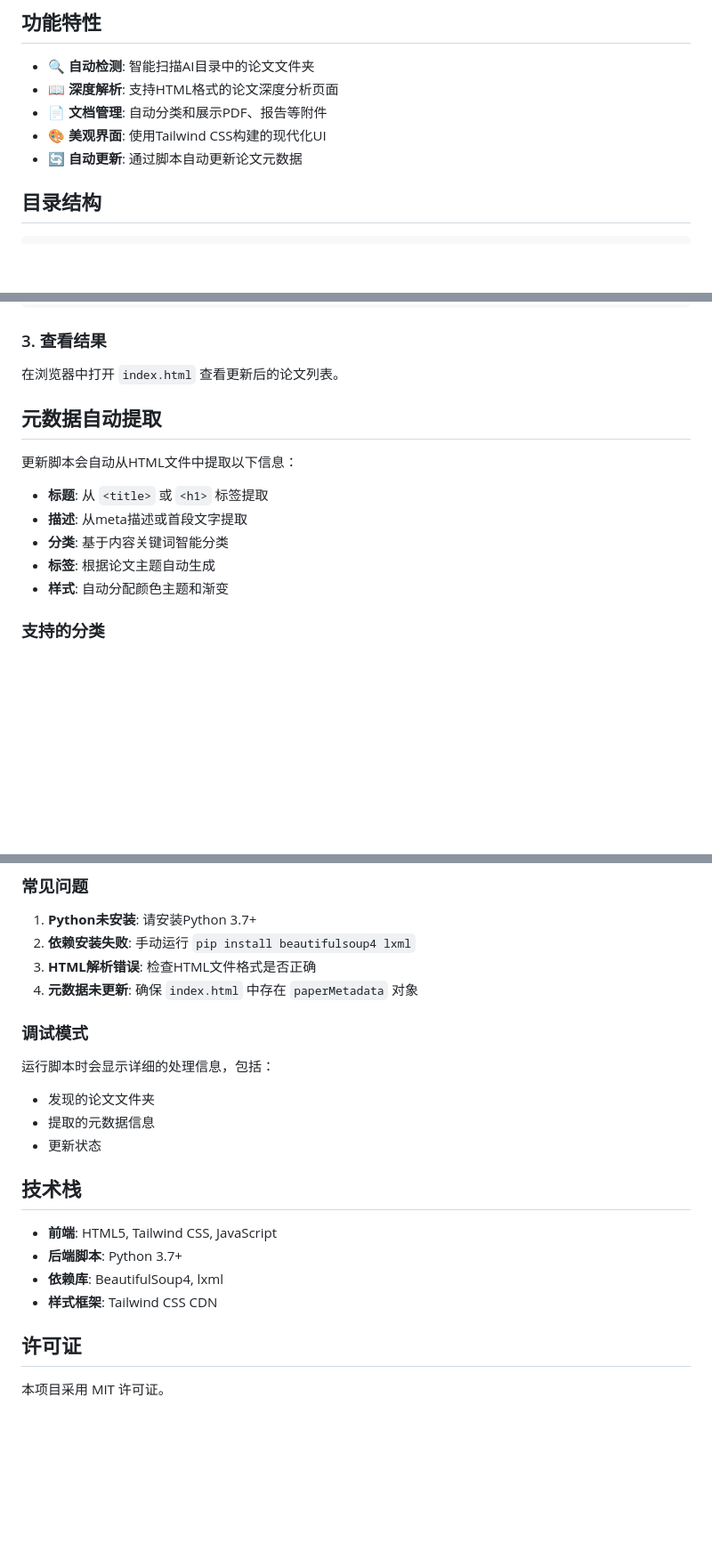
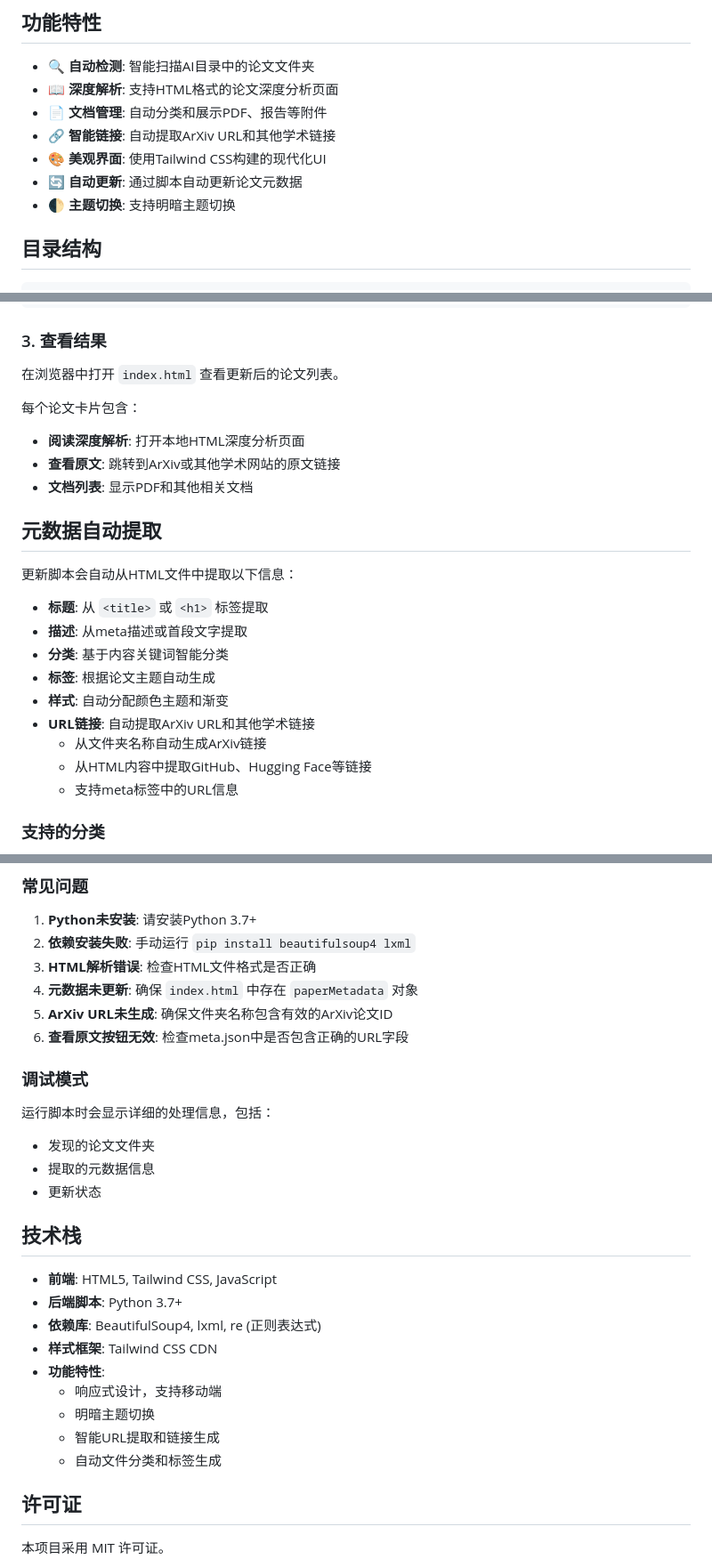
Before and after one commit to joei4cm/ArxivDeepReader, a Markdown page: README.md, 3 parts joined by grey strips. Shown at 89% size. Rendered like a GitHub page; blank space fills up the shorter version.

Commit message:
docs: update README with new features and improvements
- Add documentation for new smart URL extraction feature
- Document theme switching functionality
- Include details about paper card components
- Update troubleshooting section with new issues
- Expand technical specifications with new dependencies

```diff
--- a/README.md
+++ b/README.md
@@ -7,8 +7,10 @@
 - 🔍 **自动检测**: 智能扫描AI目录中的论文文件夹
 - 📖 **深度解析**: 支持HTML格式的论文深度分析页面
 - 📄 **文档管理**: 自动分类和展示PDF、报告等附件
+- 🔗 **智能链接**: 自动提取ArXiv URL和其他学术链接
 - 🎨 **美观界面**: 使用Tailwind CSS构建的现代化UI
 - 🔄 **自动更新**: 通过脚本自动更新论文元数据
+- 🌓 **主题切换**: 支持明暗主题切换
 
 ## 目录结构
 
@@ -61,6 +63,11 @@ python update_metadata.py
 ### 3. 查看结果
 在浏览器中打开 `index.html` 查看更新后的论文列表。
 
+每个论文卡片包含：
+- **阅读深度解析**: 打开本地HTML深度分析页面
+- **查看原文**: 跳转到ArXiv或其他学术网站的原文链接
+- **文档列表**: 显示PDF和其他相关文档
+
 ## 元数据自动提取
 
 更新脚本会自动从HTML文件中提取以下信息：
@@ -70,6 +77,10 @@ python update_metadata.py
 - **分类**: 基于内容关键词智能分类
 - **标签**: 根据论文主题自动生成
 - **样式**: 自动分配颜色主题和渐变
+- **URL链接**: 自动提取ArXiv URL和其他学术链接
+  - 从文件夹名称自动生成ArXiv链接
+  - 从HTML内容中提取GitHub、Hugging Face等链接
+  - 支持meta标签中的URL信息
 
 ### 支持的分类
 
@@ -118,6 +129,8 @@ def categorize_content(self, content_text: str, title: str) -> tuple:
 2. **依赖安装失败**: 手动运行 `pip install beautifulsoup4 lxml`
 3. **HTML解析错误**: 检查HTML文件格式是否正确
 4. **元数据未更新**: 确保 `index.html` 中存在 `paperMetadata` 对象
+5. **ArXiv URL未生成**: 确保文件夹名称包含有效的ArXiv论文ID
+6. **查看原文按钮无效**: 检查meta.json中是否包含正确的URL字段
 
 ### 调试模式
 
@@ -130,8 +143,13 @@ def categorize_content(self, content_text: str, title: str) -> tuple:
 
 - **前端**: HTML5, Tailwind CSS, JavaScript
 - **后端脚本**: Python 3.7+
-- **依赖库**: BeautifulSoup4, lxml
+- **依赖库**: BeautifulSoup4, lxml, re (正则表达式)
 - **样式框架**: Tailwind CSS CDN
+- **功能特性**:
+  - 响应式设计，支持移动端
+  - 明暗主题切换
+  - 智能URL提取和链接生成
+  - 自动文件分类和标签生成
 
 ## 许可证
 
```
